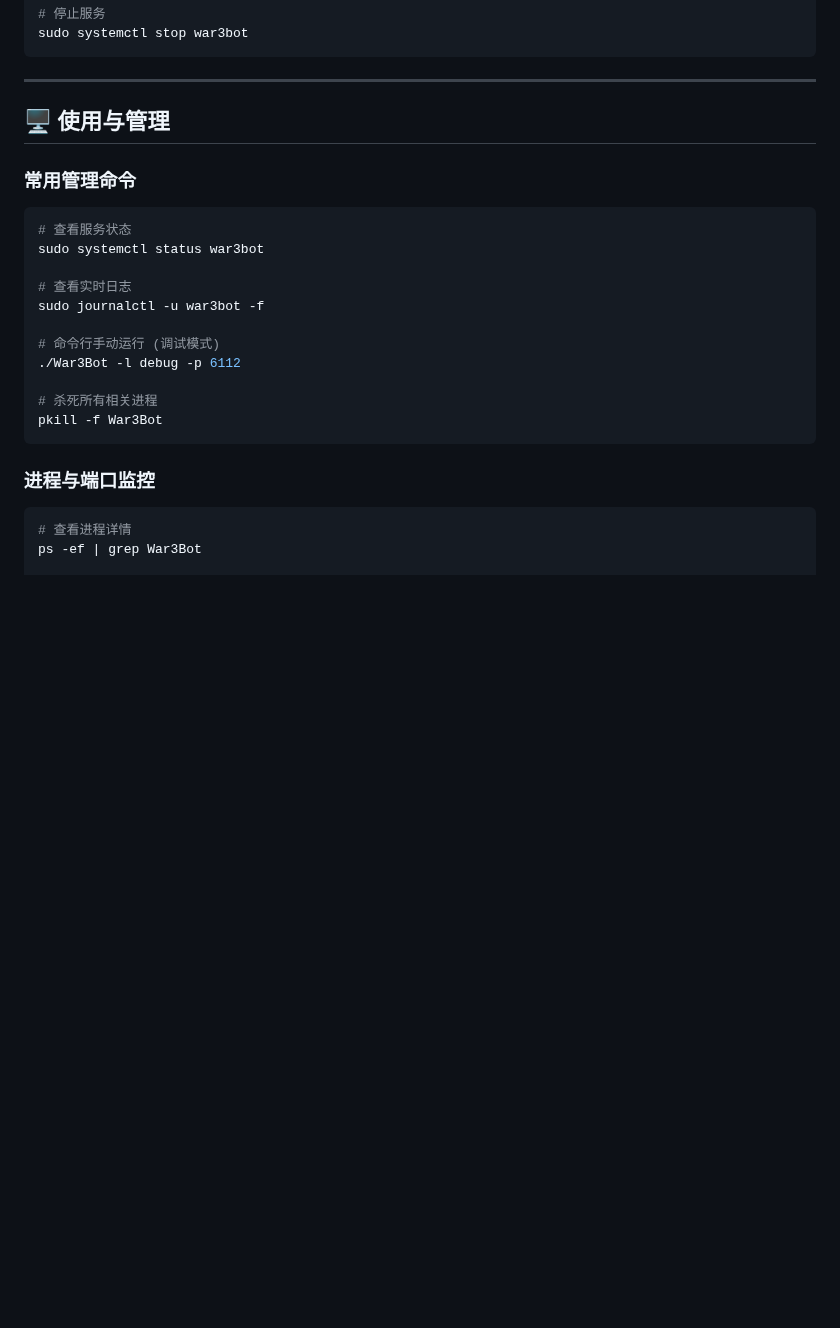
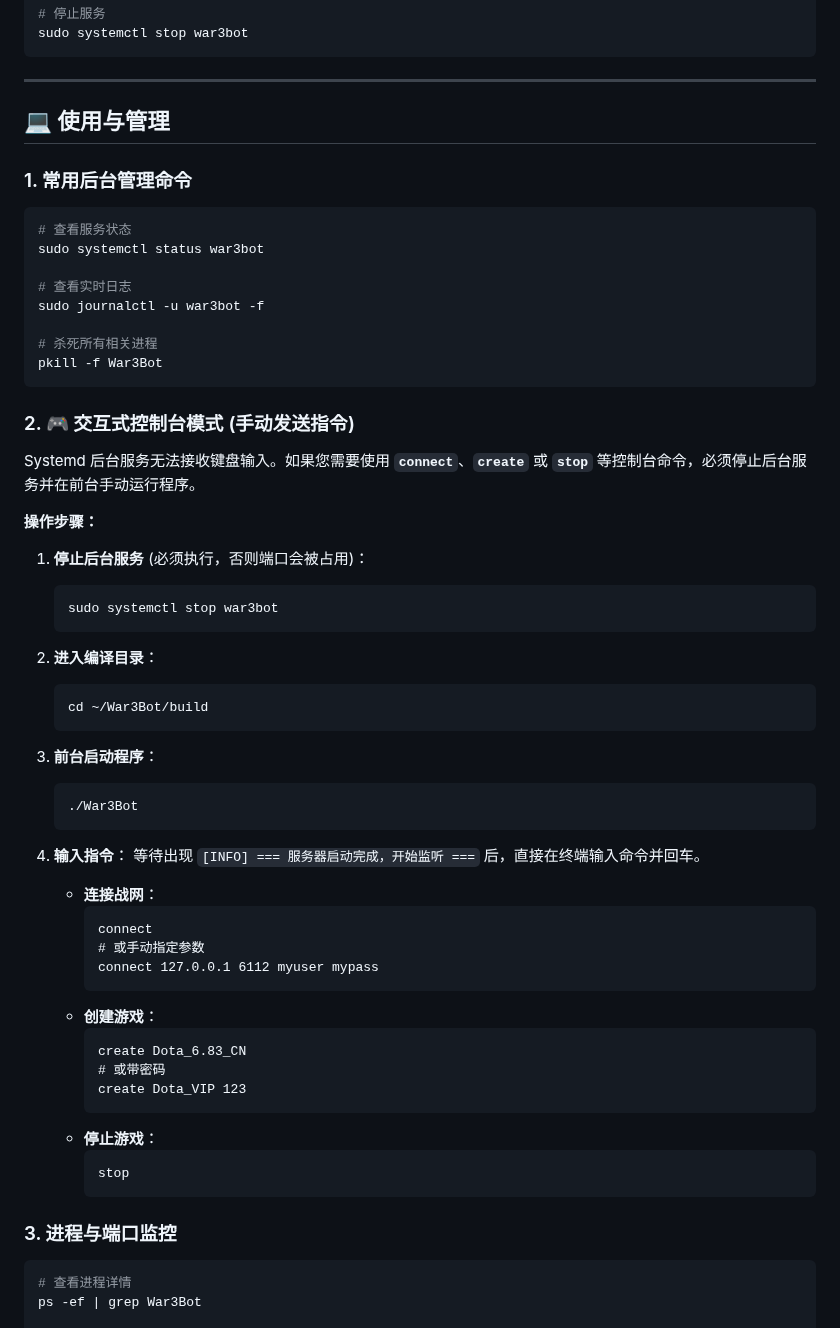
Before and after one commit to wuxiancong/War3Bot, a Markdown page: README.md, the part around the change. Drawn GitHub-style; blank space fills up the shorter version.

````diff
--- a/README.md
+++ b/README.md
@@ -157,9 +157,9 @@ sudo systemctl stop war3bot
 
 ---
 
-## 🖥️ 使用与管理
+## 💻 使用与管理
 
-### 常用管理命令
+### 1. 常用后台管理命令
 
 ```bash
 # 查看服务状态
@@ -168,14 +168,52 @@ sudo systemctl status war3bot
 # 查看实时日志
 sudo journalctl -u war3bot -f
 
-# 命令行手动运行 (调试模式)
-./War3Bot -l debug -p 6112
-
 # 杀死所有相关进程
 pkill -f War3Bot
 ```
 
-### 进程与端口监控
+### 2. 🎮 交互式控制台模式 (手动发送指令)
+
+Systemd 后台服务无法接收键盘输入。如果您需要使用 **`connect`**、**`create`** 或 **`stop`** 等控制台命令，必须停止后台服务并在前台手动运行程序。
+
+**操作步骤：**
+
+1.  **停止后台服务** (必须执行，否则端口会被占用)：
+    ```bash
+    sudo systemctl stop war3bot
+    ```
+
+2.  **进入编译目录**：
+    ```bash
+    cd ~/War3Bot/build
+    ```
+
+3.  **前台启动程序**：
+    ```bash
+    ./War3Bot
+    ```
+
+4.  **输入指令**：
+    等待出现 `[INFO] === 服务器启动完成，开始监听 ===` 后，直接在终端输入命令并回车。
+
+    *   **连接战网**：
+        ```text
+        connect
+        # 或手动指定参数
+        connect 127.0.0.1 6112 myuser mypass
+        ```
+    *   **创建游戏**：
+        ```text
+        create Dota_6.83_CN
+        # 或带密码
+        create Dota_VIP 123
+        ```
+    *   **停止游戏**：
+        ```text
+        stop
+        ```
+
+### 3. 进程与端口监控
 
 ```bash
 # 查看进程详情
````
